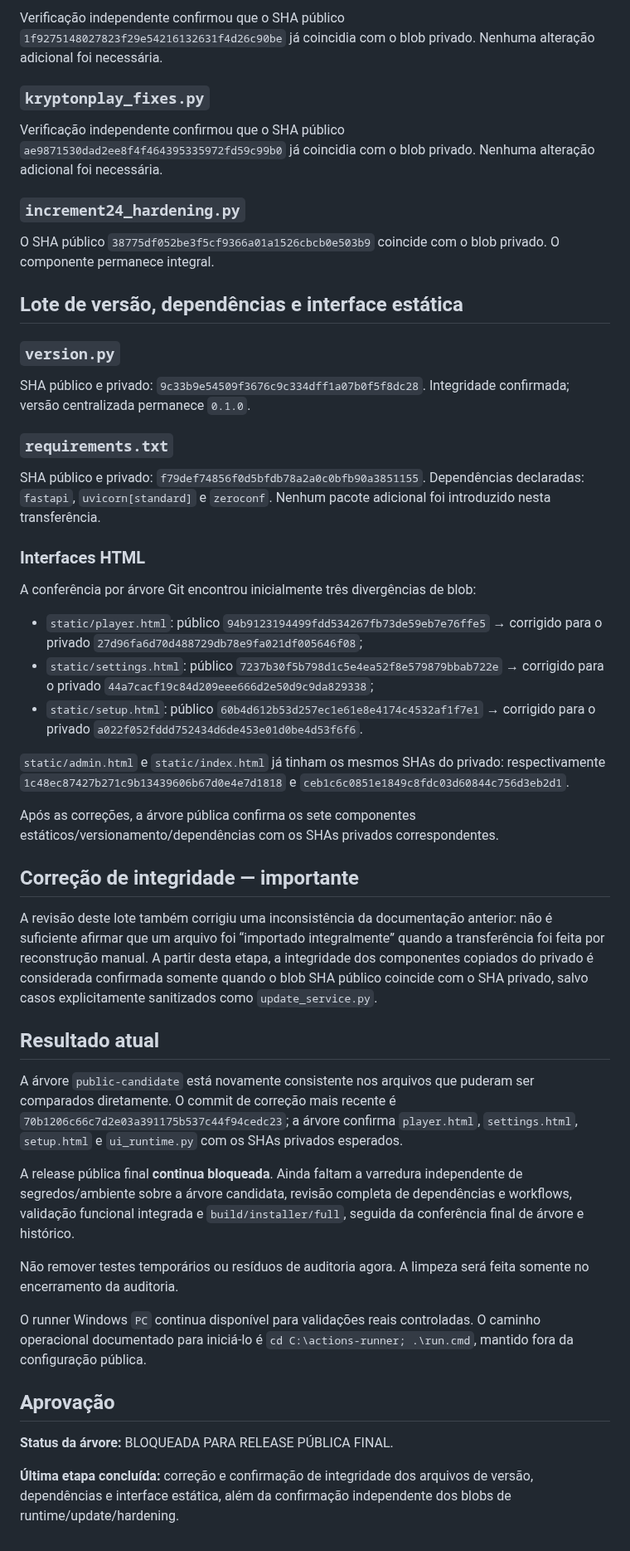
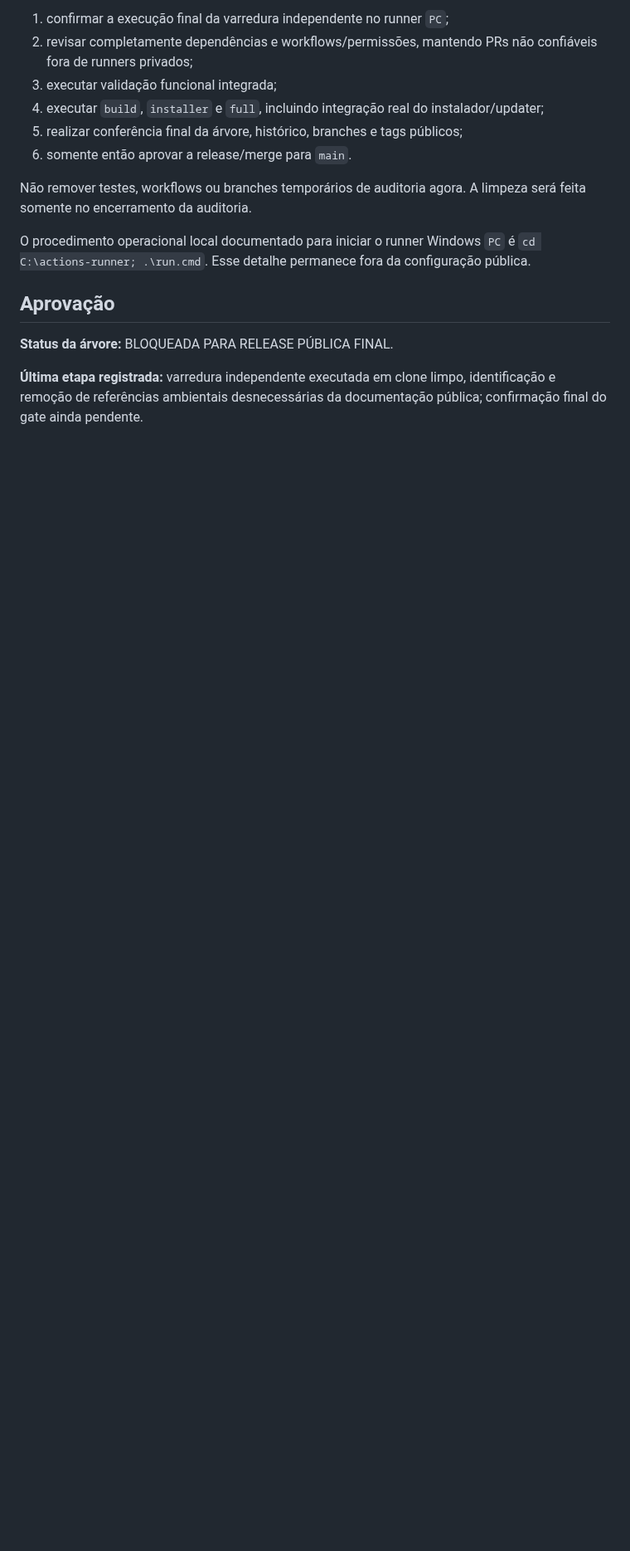
Before and after one commit to wagnerjunior164-glitch/Project_Krypton, a Markdown page: docs/ProjectKrypton/PUBLICATION-STATUS.md, the part around one of its changes. Shown at 83% size. GitHub-like rendering; blank space fills up the shorter version.

```diff
--- a/docs/ProjectKrypton/PUBLICATION-STATUS.md
+++ b/docs/ProjectKrypton/PUBLICATION-STATUS.md
@@ -52,52 +60,17 @@ A primeira cópia pública havia sido reconstruída manualmente e não correspon
 
-Verificação independente confirmou que o SHA público `1f9275148027823f29e54216132631f4d26c90be` já coincidia com o blob privado. Nenhuma alteração adicional foi necessária.
+1. confirmar a execução final da varredura independente no runner `PC`;
+2. revisar completamente dependências e workflows/permissões, mantendo PRs não confiáveis fora de runners privados;
+3. executar validação funcional integrada;
+4. executar `build`, `installer` e `full`, incluindo integração real do instalador/updater;
+5. realizar conferência final da árvore, histórico, branches e tags públicos;
+6. somente então aprovar a release/merge para `main`.
 
-### `kryptonplay_fixes.py`
+Não remover testes, workflows ou branches temporários de auditoria agora. A limpeza será feita somente no encerramento da auditoria.
 
-Verificação independente confirmou que o SHA público `ae9871530dad2ee8f4f464395335972fd59c99b0` já coincidia com o blob privado. Nenhuma alteração adicional foi necessária.
-
-### `increment24_hardening.py`
-
-O SHA público `38775df052be3f5cf9366a01a1526cbcb0e503b9` coincide com o blob privado. O componente permanece integral.
-
-## Lote de versão, dependências e interface estática
-
-### `version.py`
-
-SHA público e privado: `9c33b9e54509f3676c9c334dff1a07b0f5f8dc28`. Integridade confirmada; versão centralizada permanece `0.1.0`.
-
-### `requirements.txt`
-
-SHA público e privado: `f79def74856f0d5bfdb78a2a0c0bfb90a3851155`. Dependências declaradas: `fastapi`, `uvicorn[standard]` e `zeroconf`. Nenhum pacote adicional foi introduzido nesta transferência.
-
-### Interfaces HTML
-
-A conferência por árvore Git encontrou inicialmente três divergências de blob:
-
-- `static/player.html`: público `94b9123194499fdd534267fb73de59eb7e76ffe5` → corrigido para o privado `27d96fa6d70d488729db78e9fa021df005646f08`;
-- `static/settings.html`: público `7237b30f5b798d1c5e4ea52f8e579879bbab722e` → corrigido para o privado `44a7cacf19c84d209eee666d2e50d9c9da829338`;
-- `static/setup.html`: público `60b4d612b53d257ec1e61e8e4174c4532af1f7e1` → corrigido para o privado `a022f052fddd752434d6de453e01d0be4d53f6f6`.
-
-`static/admin.html` e `static/index.html` já tinham os mesmos SHAs do privado: respectivamente `1c48ec87427b271c9b13439606b67d0e4e7d1818` e `ceb1c6c0851e1849c8fdc03d60844c756d3eb2d1`.
-
-Após as correções, a árvore pública confirma os sete componentes estáticos/versionamento/dependências com os SHAs privados correspondentes.
-
-## Correção de integridade — importante
-
-A revisão deste lote também corrigiu uma inconsistência da documentação anterior: não é suficiente afirmar que um arquivo foi “importado integralmente” quando a transferência foi feita por reconstrução manual. A partir desta etapa, a integridade dos componentes copiados do privado é considerada confirmada somente quando o blob SHA público coincide com o SHA privado, salvo casos explicitamente sanitizados como `update_service.py`.
-
-## Resultado atual
-
-A árvore `public-candidate` está novamente consistente nos arquivos que puderam ser comparados diretamente. O commit de correção mais recente é `70b1206c66c7d2e03a391175b537c44f94cedc23`; a árvore confirma `player.html`, `settings.html`, `setup.html` e `ui_runtime.py` com os SHAs privados esperados.
-
-A release pública final **continua bloqueada**. Ainda faltam a varredura independente de segredos/ambiente sobre a árvore candidata, revisão completa de dependências e workflows, validação funcional integrada e `build/installer/full`, seguida da conferência final de árvore e histórico.
-
-Não remover testes temporários ou resíduos de auditoria agora. A limpeza será feita somente no encerramento da auditoria.
-
-O runner Windows `PC` continua disponível para validações reais controladas. O caminho operacional documentado para iniciá-lo é `cd C:\actions-runner; .\run.cmd`, mantido fora da configuração pública.
+O procedimento operacional local documentado para iniciar o runner Windows `PC` é `cd C:\actions-runner; .\run.cmd`. Esse detalhe permanece fora da configuração pública.
 
 ## Aprovação
 
 **Status da árvore:** BLOQUEADA PARA RELEASE PÚBLICA FINAL.
 
-**Última etapa concluída:** correção e confirmação de integridade dos arquivos de versão, dependências e interface estática, além da confirmação independente dos blobs de runtime/update/hardening.
+**Última etapa registrada:** varredura independente executada em clone limpo, identificação e remoção de referências ambientais desnecessárias da documentação pública; confirmação final do gate ainda pendente.
```
Also changed, not shown: other parts of docs/ProjectKrypton/PUBLICATION-STATUS.md (+27 -19 lines).
